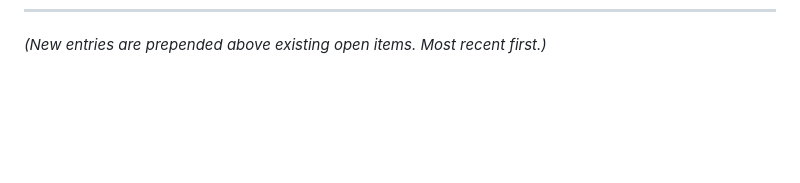
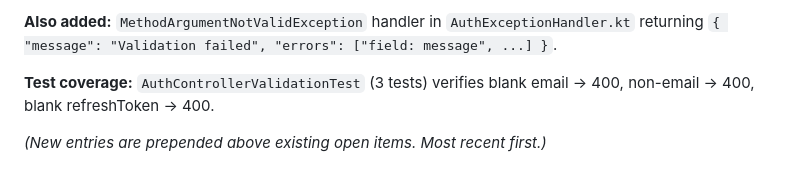
Before and after one commit to UREKA-Play4Change/play4change-core, a Markdown page: agentic/ISSUES.md, the part around one of its changes. Drawn GitHub-style; blank space fills up the shorter version.

Commit message:
docs: add Phase 07 input validation audit findings (Task 7.5)

```diff
--- a/agentic/ISSUES.md
+++ b/agentic/ISSUES.md
@@ -387 +412,5 @@ down to the service. Either requires a small service-layer change and a test upd
+**Also added:** `MethodArgumentNotValidException` handler in `AuthExceptionHandler.kt` returning `{ "message": "Validation failed", "errors": ["field: message", ...] }`.
+
+**Test coverage:** `AuthControllerValidationTest` (3 tests) verifies blank email → 400, non-email → 400, blank refreshToken → 400.
+
 *(New entries are prepended above existing open items. Most recent first.)*
```
Also changed, not shown: other parts of agentic/ISSUES.md (+25 -0 lines).
